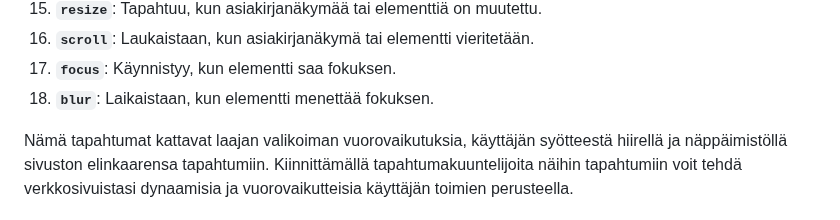
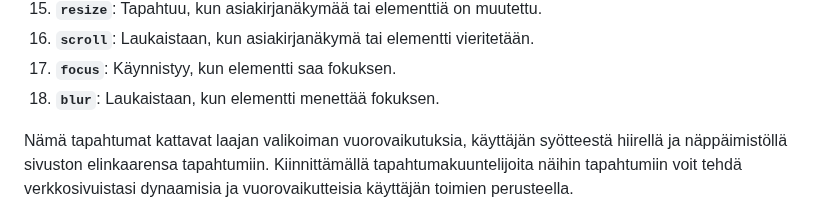
Before and after one commit to bc-web-ohjelmistokehitys/JS_WP24K, a Markdown page: 04_osa/dom_peruskäyttö.md, the part around the change. Rendered like a GitHub page.

Commit message:
fix typo

```diff
--- a/04_osa/dom_peruskäyttö.md
+++ b/04_osa/dom_peruskäyttö.md
@@ -64,7 +64,7 @@ Tässä lista yleisimmistä tapahtumatyypeistä, joihin aloittelijoiden tulisi t
 15. **`resize`**: Tapahtuu, kun asiakirjanäkymää tai elementtiä on muutettu.
 16. **`scroll`**: Laukaistaan, kun asiakirjanäkymä tai elementti vieritetään.
 17. **`focus`**: Käynnistyy, kun elementti saa fokuksen.
-18. **`blur`**: Laikaistaan, kun elementti menettää fokuksen.
+18. **`blur`**: Laukaistaan, kun elementti menettää fokuksen.
 
 Nämä tapahtumat kattavat laajan valikoiman vuorovaikutuksia, käyttäjän syötteestä hiirellä ja näppäimistöllä sivuston elinkaarensa tapahtumiin. Kiinnittämällä tapahtumakuuntelijoita näihin tapahtumiin voit tehdä verkkosivuistasi dynaamisia ja vuorovaikutteisia käyttäjän toimien perusteella.
 
```
